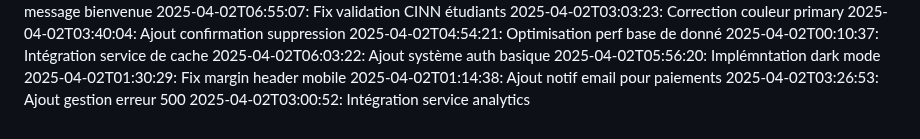
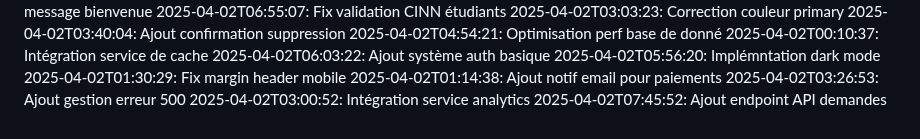
Before and after one commit to abdessattar23/blablame2, a Markdown page: commit_history.md, the part around the change. Drawn GitHub-style.

Commit message:
Ajout endpoint API demandes

```diff
--- a/commit_history.md
+++ b/commit_history.md
@@ -62,3 +62,4 @@
 2025-04-02T01:14:38: Ajout notif email pour paiements
 2025-04-02T03:26:53: Ajout gestion erreur 500
 2025-04-02T03:00:52: Intégration service analytics
+2025-04-02T07:45:52: Ajout endpoint API demandes
```
